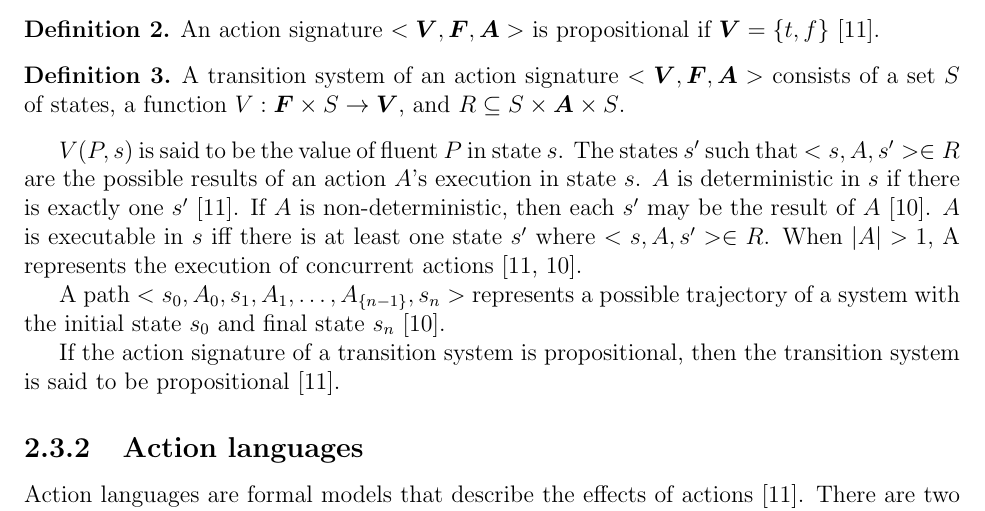
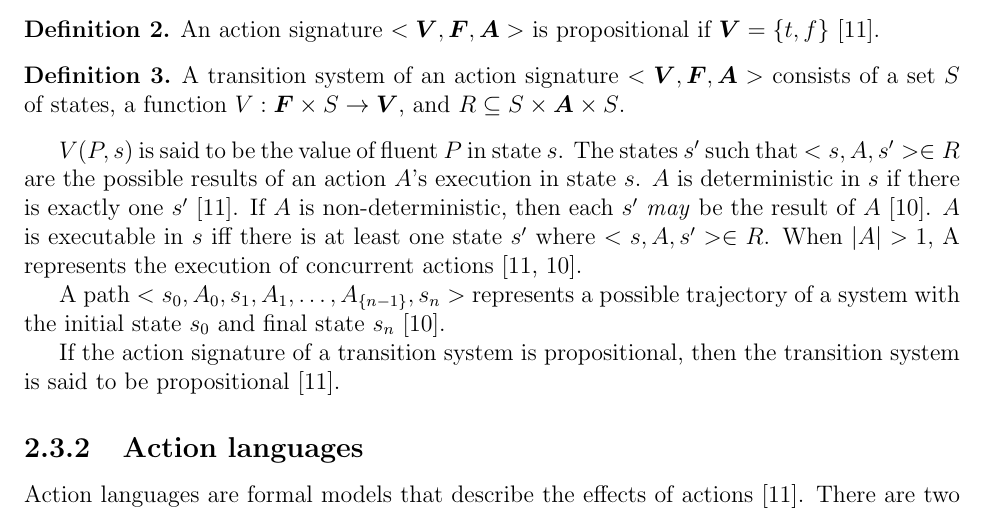
Before and after one commit to Entze/APIA, a LaTeX thesis (Thesis.tex, which reads Chapters/Chapter2_Background.tex): part of page 10 of 28, cut so that both start at the same text. Compiled offline with pdfLaTeX.

Commit message:
Italicize word

```diff
--- a/Chapters/Chapter2_Background.tex
+++ b/Chapters/Chapter2_Background.tex
@@ -157,7 +157,7 @@ The formal definition is as follows:
 $ V(P,s) $ is said to be the value of fluent $ P $ in state $ s $.
 The states $ s' $ such that $ <s, A, s'> \in R $ are the possible results of an action $ A $'s execution in state $ s $.
 $ A $ is deterministic in $ s $ if there is exactly one $ s' $~\citep{gelfond_action_1998}.
-If $ A $ is non-deterministic, then each $ s' $ may be the result of $ A $~\citep{blount_architecture_2013}.
+If $ A $ is non-deterministic, then each $ s' $ \textit{may} be the result of $ A $~\citep{blount_architecture_2013}.
 $ A $ is executable in $ s $ iff there is at least one state $ s' $ where $ <s, A, s'> \in R $.
 When $ \left|A\right|>1 $, A represents the execution of concurrent actions~\citep{gelfond_action_1998, blount_architecture_2013}.
 
```
